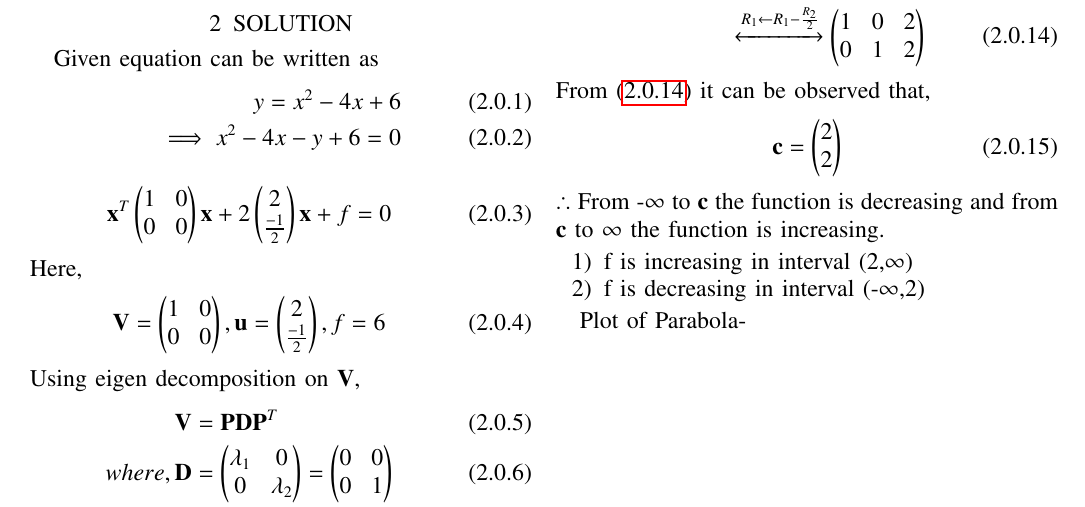
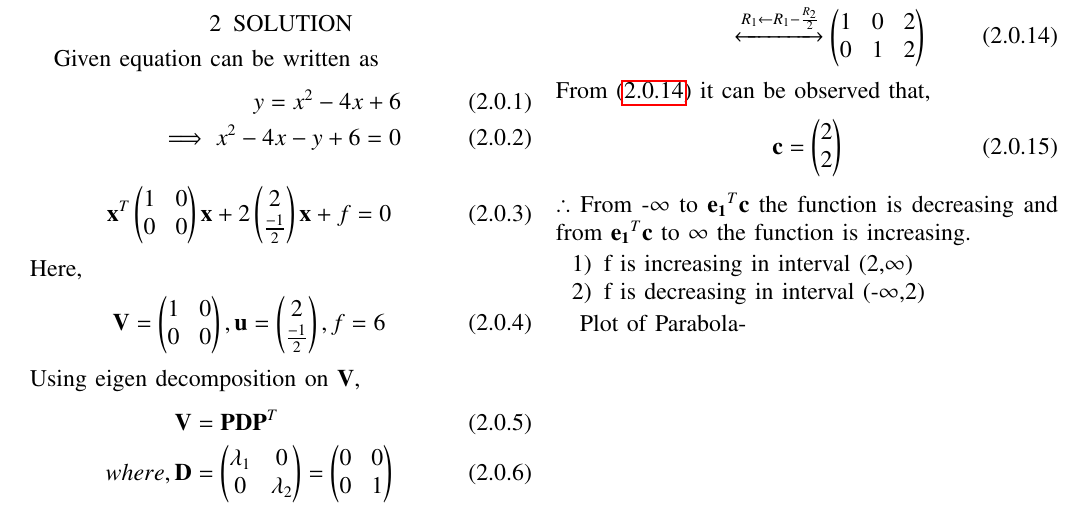
Before and after one commit to Sowmyabandi99/Assignment5, a LaTeX problem sheet (Assignment5/main.tex): part of page 1 of 2, cut so that both start at the same text. Compiled offline with pdfLaTeX.

Commit message:
Add files via upload

```diff
--- a/Assignment5/main.tex
+++ b/Assignment5/main.tex
@@ -203,7 +203,7 @@ From $\eqref{eq8}$ it can be observed that,
 \begin{align}
 \vec{c} &= \myvec{2 \\ 2}
 \end{align}
-$\therefore$ From -$\infty$ to $\vec{c}$ the function is decreasing and from $\vec{c}$ to $\infty$ the function is increasing.
+$\therefore$ From -$\infty$ to $\vec{e_1}^T\vec{c}$ the function is decreasing and from $\vec{e_1}^T\vec{c}$ to $\infty$ the function is increasing.
 \begin{enumerate}
 \item f is increasing in interval (2,$\infty$)
 \item f is decreasing in interval (-$\infty$,2)
```
Also changed, not shown: Assignment5/Assignment5.pdf.
